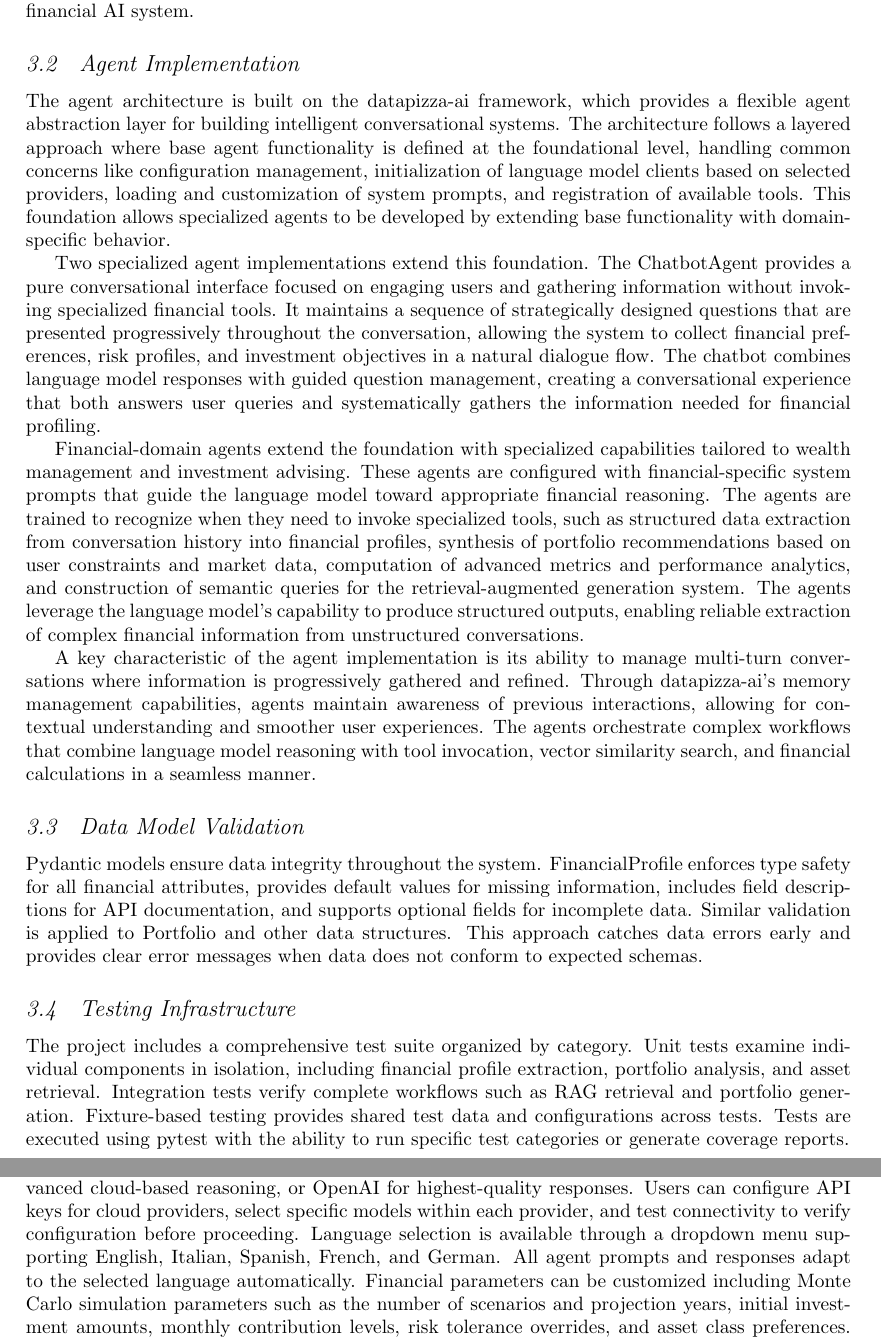
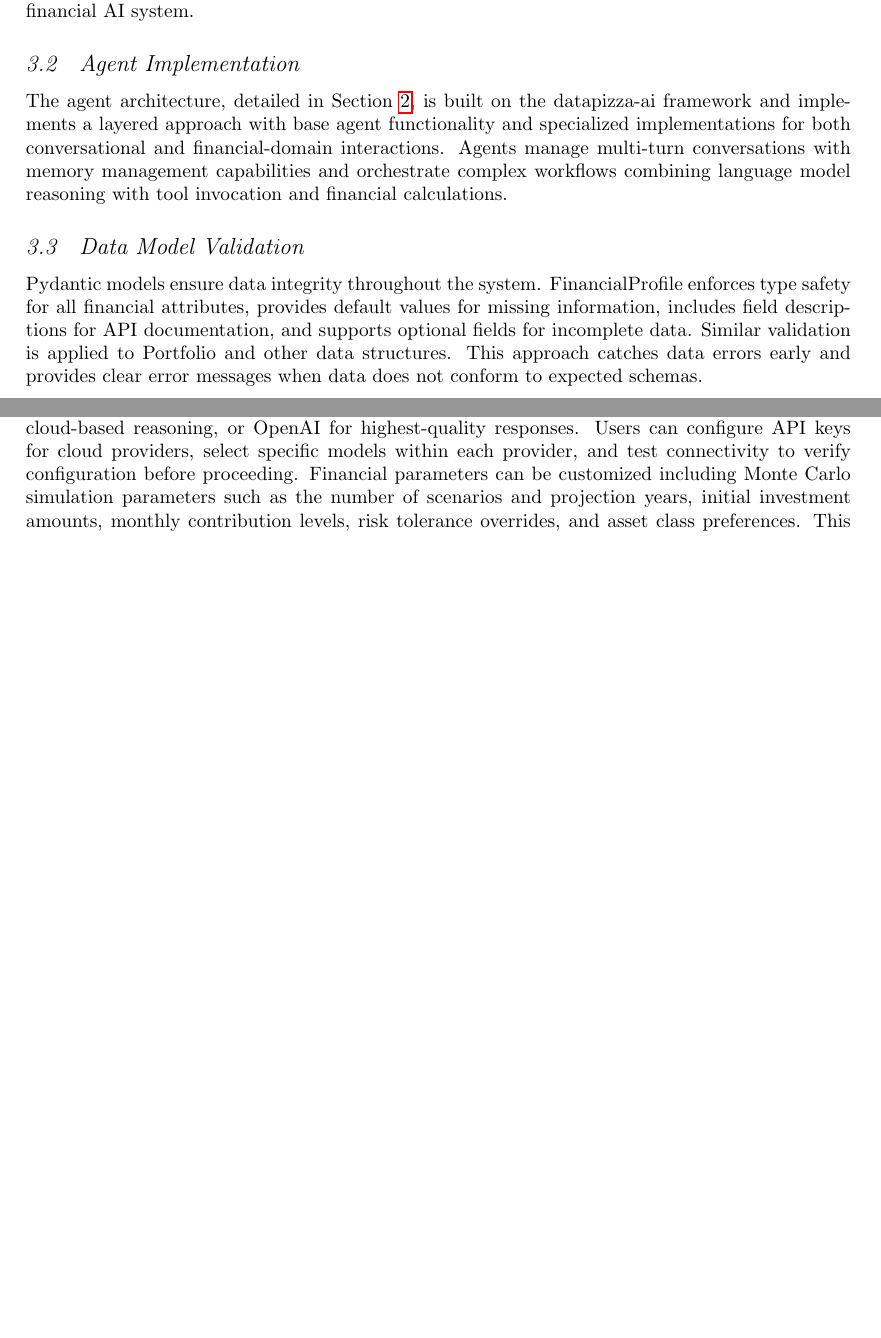
Before and after one commit to merendamattia/personal-financial-ai-agent, a LaTeX document (latex/main.tex, which reads latex/sections/04_implementation.tex, latex/sections/06_interface.tex): two parts of pages 4 and 8 of 10 before the commit and two parts of pages 4 and 7 of 9 after it, joined at a grey line, cut so that both start at the same text, the shorter picture padded with empty space. Compiled offline with pdfLaTeX.

Commit message:
fix: enhance documentation in architecture, implementation, and interface sections

```diff
--- a/latex/sections/04_implementation.tex
+++ b/latex/sections/04_implementation.tex
@@ -13,21 +13,11 @@ The infrastructure components include Docker for container orchestration, Docker
 
 \subsection{Agent Implementation}
 
-The agent architecture is built on the datapizza-ai framework, which provides a flexible agent abstraction layer for building intelligent conversational systems. The architecture follows a layered approach where base agent functionality is defined at the foundational level, handling common concerns like configuration management, initialization of language model clients based on selected providers, loading and customization of system prompts, and registration of available tools. This foundation allows specialized agents to be developed by extending base functionality with domain-specific behavior.
-
-Two specialized agent implementations extend this foundation. The ChatbotAgent provides a pure conversational interface focused on engaging users and gathering information without invoking specialized financial tools. It maintains a sequence of strategically designed questions that are presented progressively throughout the conversation, allowing the system to collect financial preferences, risk profiles, and investment objectives in a natural dialogue flow. The chatbot combines language model responses with guided question management, creating a conversational experience that both answers user queries and systematically gathers the information needed for financial profiling.
-
-Financial-domain agents extend the foundation with specialized capabilities tailored to wealth management and investment advising. These agents are configured with financial-specific system prompts that guide the language model toward appropriate financial reasoning. The agents are trained to recognize when they need to invoke specialized tools, such as structured data extraction from conversation history into financial profiles, synthesis of portfolio recommendations based on user constraints and market data, computation of advanced metrics and performance analytics, and construction of semantic queries for the retrieval-augmented generation system. The agents leverage the language model's capability to produce structured outputs, enabling reliable extraction of complex financial information from unstructured conversations.
-
-A key characteristic of the agent implementation is its ability to manage multi-turn conversations where information is progressively gathered and refined. Through datapizza-ai's memory management capabilities, agents maintain awareness of previous interactions, allowing for contextual understanding and smoother user experiences. The agents orchestrate complex workflows that combine language model reasoning with tool invocation, vector similarity search, and financial calculations in a seamless manner.
+The agent architecture, detailed in Section~\ref{sec:architecture}, is built on the datapizza-ai framework and implements a layered approach with base agent functionality and specialized implementations for both conversational and financial-domain interactions. Agents manage multi-turn conversations with memory management capabilities and orchestrate complex workflows combining language model reasoning with tool invocation and financial calculations.
 
 \subsection{Data Model Validation}
 
 Pydantic models ensure data integrity throughout the system. FinancialProfile enforces type safety for all financial attributes, provides default values for missing information, includes field descriptions for API documentation, and supports optional fields for incomplete data. Similar validation is applied to Portfolio and other data structures. This approach catches data errors early and provides clear error messages when data does not conform to expected schemas.
-
-\subsection{Testing Infrastructure}
-
-The project includes a comprehensive test suite organized by category. Unit tests examine individual components in isolation, including financial profile extraction, portfolio analysis, and asset retrieval. Integration tests verify complete workflows such as RAG retrieval and portfolio generation. Fixture-based testing provides shared test data and configurations across tests. Tests are executed using pytest with the ability to run specific test categories or generate coverage reports.
 
 \subsection{DevOps and Continuous Integration}
 
--- a/latex/sections/06_interface.tex
+++ b/latex/sections/06_interface.tex
@@ -23,6 +23,6 @@ The interface includes rich visualizations that help users understand portfolio
 
 \subsection{Settings, Configuration and Profile Management}
 
-The settings page empowers users to customize their experience. For LLM provider selection, users can choose between Ollama for local privacy-preserving inference, Google Gemini for advanced cloud-based reasoning, or OpenAI for highest-quality responses. Users can configure API keys for cloud providers, select specific models within each provider, and test connectivity to verify configuration before proceeding. Language selection is available through a dropdown menu supporting English, Italian, Spanish, French, and German. All agent prompts and responses adapt to the selected language automatically. Financial parameters can be customized including Monte Carlo simulation parameters such as the number of scenarios and projection years, initial investment amounts, monthly contribution levels, risk tolerance overrides, and asset class preferences. This customization allows users to tailor the analysis to their specific circumstances.
+The settings page empowers users to customize their experience. For LLM provider selection, users can choose between Ollama for local privacy-preserving inference, Google Gemini for advanced cloud-based reasoning, or OpenAI for highest-quality responses. Users can configure API keys for cloud providers, select specific models within each provider, and test connectivity to verify configuration before proceeding. Financial parameters can be customized including Monte Carlo simulation parameters such as the number of scenarios and projection years, initial investment amounts, monthly contribution levels, risk tolerance overrides, and asset class preferences. This customization allows users to tailor the analysis to their specific circumstances.
 
 Users can export their extracted financial profile as JSON, enabling them to download a structured record of their financial situation for record-keeping or sharing with professional advisors. Users can also import previously saved profiles to resume analysis or continue work from a previous session. Manual editing of extracted profiles is supported, allowing users to correct information or update their circumstances. The ability to manage profiles increases user confidence in data privacy and gives users a sense of control over their information.
```
Also changed, not shown: latex/sections/03_architecture.tex (+2 -2 lines), latex/sections/04_implementation.tex (2 more changed lines), latex/sections/06_interface.tex (6 more changed lines).
